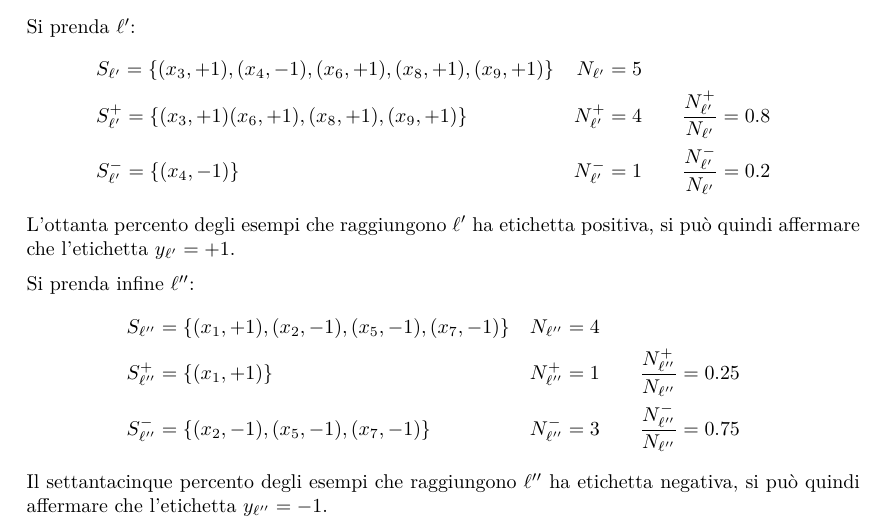
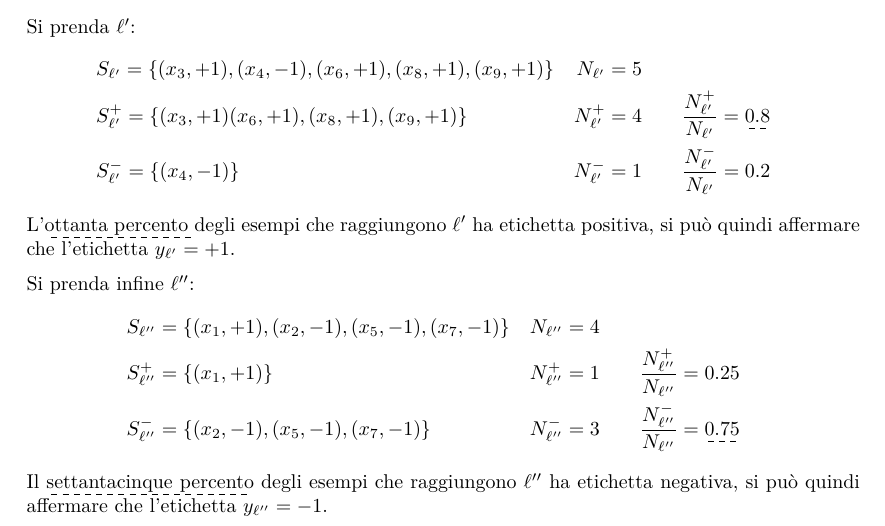
Before and after one commit to maurotella/appuntiSML, a LaTeX document (main.tex, which reads sections/03_tree_predictors.tex): part of page 12 of 12, cut so that both start at the same text. Compiled offline with pdfLaTeX.

Commit message:
tree class

```diff
--- a/main.tex
+++ b/main.tex
@@ -7,6 +7,7 @@
 \usepackage{hyperref}
 \usepackage{amsmath}
 \usepackage{amssymb}
+\usepackage[normalem]{ulem}
 \usepackage{mathtools}
 \usepackage{esint}
 \usepackage{caption}
--- a/sections/03_tree_predictors.tex
+++ b/sections/03_tree_predictors.tex
@@ -190,11 +190,11 @@ $$
 \begin{aligned}
     &S_{\ell'} = \{ (x_3,+1),(x_4,-1),(x_6,+1),(x_8,+1),(x_9,+1) \} & N_{\ell'}=5 \\
     &S_{\ell'}^+ = \{ (x_3,+1)(x_6,+1),(x_8,+1),(x_9,+1) \} & \NlposOne=4
-        & \qquad \frac{\NlposOne}{N_{\ell'}}=0.8 \\
+        & \qquad \frac{\NlposOne}{N_{\ell'}}=\dashuline{0.8} \\
     &S_{\ell'}^- = \{ (x_4,-1) \} & \NlnegOne=1 & \qquad \frac{\NlnegOne}{N_{\ell'}}=0.2 \\
 \end{aligned}
 $$
-L'ottanta percento degli esempi che raggiungono $\ell'$ ha etichetta positiva, si può quindi
+L'\dashuline{ottanta percento} degli esempi che raggiungono $\ell'$ ha etichetta positiva, si può quindi
 affermare che l'etichetta $y_{\ell'}=+1$.
 
 Si prenda infine $\ell''$:
@@ -203,8 +203,8 @@ $$
     &S_{\ell''} = \{ (x_1,+1),(x_2,-1),(x_5,-1),(x_7,-1) \} & N_{\ell''}=4 \\
     &S_{\ell''}^+ = \{ (x_1,+1) \} & \NlposTwo=1 & \qquad \frac{\NlposTwo}{N_{\ell''}}=0.25 \\
     &S_{\ell''}^- = \{ (x_2,-1),(x_5,-1),(x_7,-1) \} & \NlnegTwo=3
-        & \qquad \frac{\NlnegTwo}{N_{\ell''}}=0.75 \\
+        & \qquad \frac{\NlnegTwo}{N_{\ell''}}=\dashuline{0.75} \\
 \end{aligned}
 $$
-Il settantacinque percento degli esempi che raggiungono $\ell''$ ha etichetta negativa, si può quindi
+Il \dashuline{settantacinque percento} degli esempi che raggiungono $\ell''$ ha etichetta negativa, si può quindi
 affermare che l'etichetta $y_{\ell''}=-1$.
```
Also changed, not shown: temp/main.pdf.
